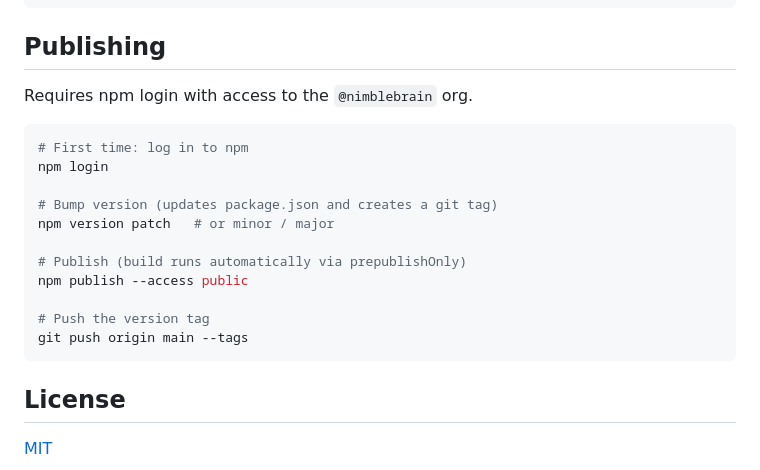
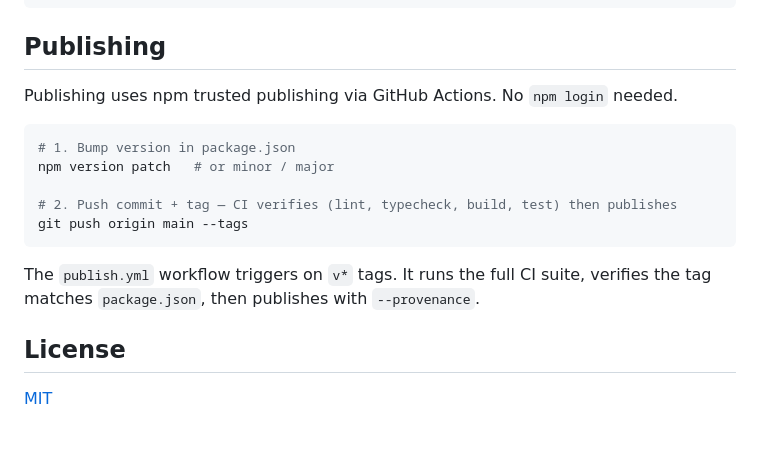
Before and after one commit to NimbleBrainInc/synapse, a Markdown page: README.md, the part around the change. Rendered like a GitHub page; blank space fills up the shorter version.

Commit message:
Update publishing docs: trusted publishing via GitHub Actions, no npm login needed

````diff
--- a/README.md
+++ b/README.md
@@ -369,21 +369,17 @@ npm run ci         # Run full CI pipeline locally (lint → typecheck → build
 
 ## Publishing
 
-Requires npm login with access to the `@nimblebrain` org.
+Publishing uses npm trusted publishing via GitHub Actions. No `npm login` needed.
 
 ```bash
-# First time: log in to npm
-npm login
-
-# Bump version (updates package.json and creates a git tag)
+# 1. Bump version in package.json
 npm version patch   # or minor / major
 
-# Publish (build runs automatically via prepublishOnly)
-npm publish --access public
-
-# Push the version tag
+# 2. Push commit + tag — CI verifies (lint, typecheck, build, test) then publishes
 git push origin main --tags
 ```
+
+The `publish.yml` workflow triggers on `v*` tags. It runs the full CI suite, verifies the tag matches `package.json`, then publishes with `--provenance`.
 
 ## License
 
````
